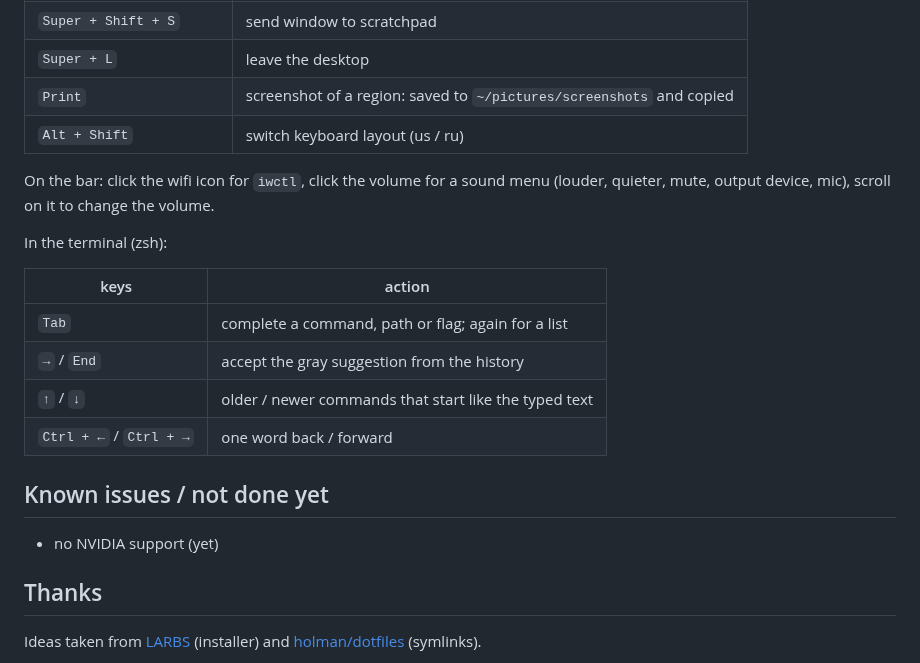
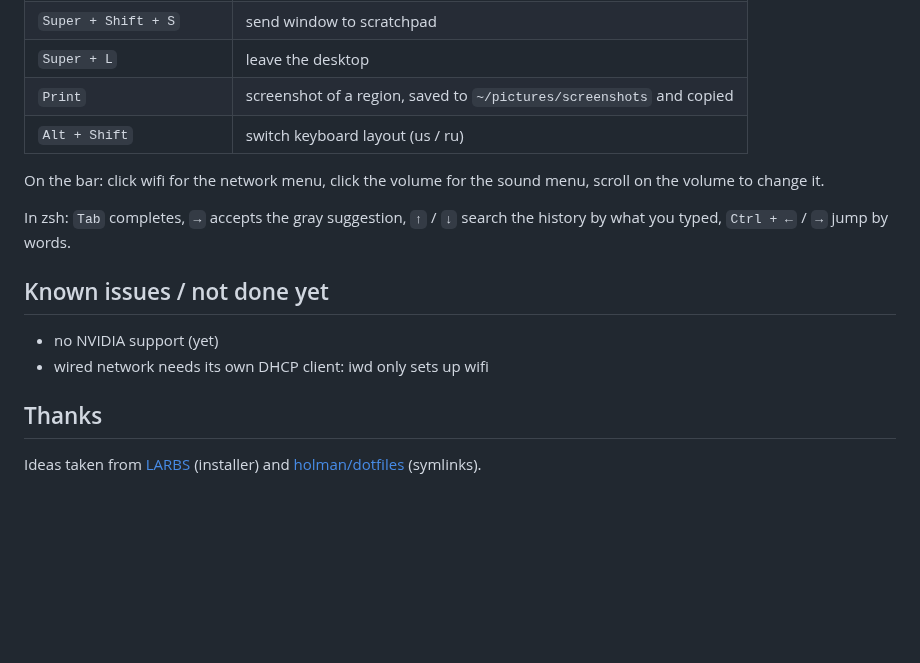
Before and after one commit to kiran-why/Shh-dotfiles, a Markdown page: README.md, the part around one of its changes. Drawn GitHub-style; blank space fills up the shorter version.

```diff
--- a/README.md
+++ b/README.md
@@ -109,24 +93,19 @@ Everything is plain POSIX `sh`, no bash-isms.
 | `Super + S` | show / hide scratchpad |
 | `Super + Shift + S` | send window to scratchpad |
 | `Super + L` | leave the desktop |
-| `Print` | screenshot of a region: saved to `~/pictures/screenshots` and copied |
+| `Print` | screenshot of a region, saved to `~/pictures/screenshots` and copied |
 | `Alt + Shift` | switch keyboard layout (us / ru) |
 
-On the bar: click the wifi icon for `iwctl`, click the volume for a sound menu
-(louder, quieter, mute, output device, mic), scroll on it to change the volume.
+On the bar: click wifi for the network menu, click the volume for the sound menu,
+scroll on the volume to change it.
 
-In the terminal (zsh):
-
-| keys | action |
-|---|---|
-| `Tab` | complete a command, path or flag; again for a list |
-| `→` / `End` | accept the gray suggestion from the history |
-| `↑` / `↓` | older / newer commands that start like the typed text |
-| `Ctrl + ←` / `Ctrl + →` | one word back / forward |
+In zsh: `Tab` completes, `→` accepts the gray suggestion, `↑` / `↓` search the history
+by what you typed, `Ctrl + ←` / `→` jump by words.
 
 ## Known issues / not done yet
 
 - no NVIDIA support (yet)
+- wired network needs its own DHCP client: iwd only sets up wifi
 
 ## Thanks
 
```
Also changed, not shown: other parts of README.md (+31 -47 lines), docs/screenshot.jpg (added).
